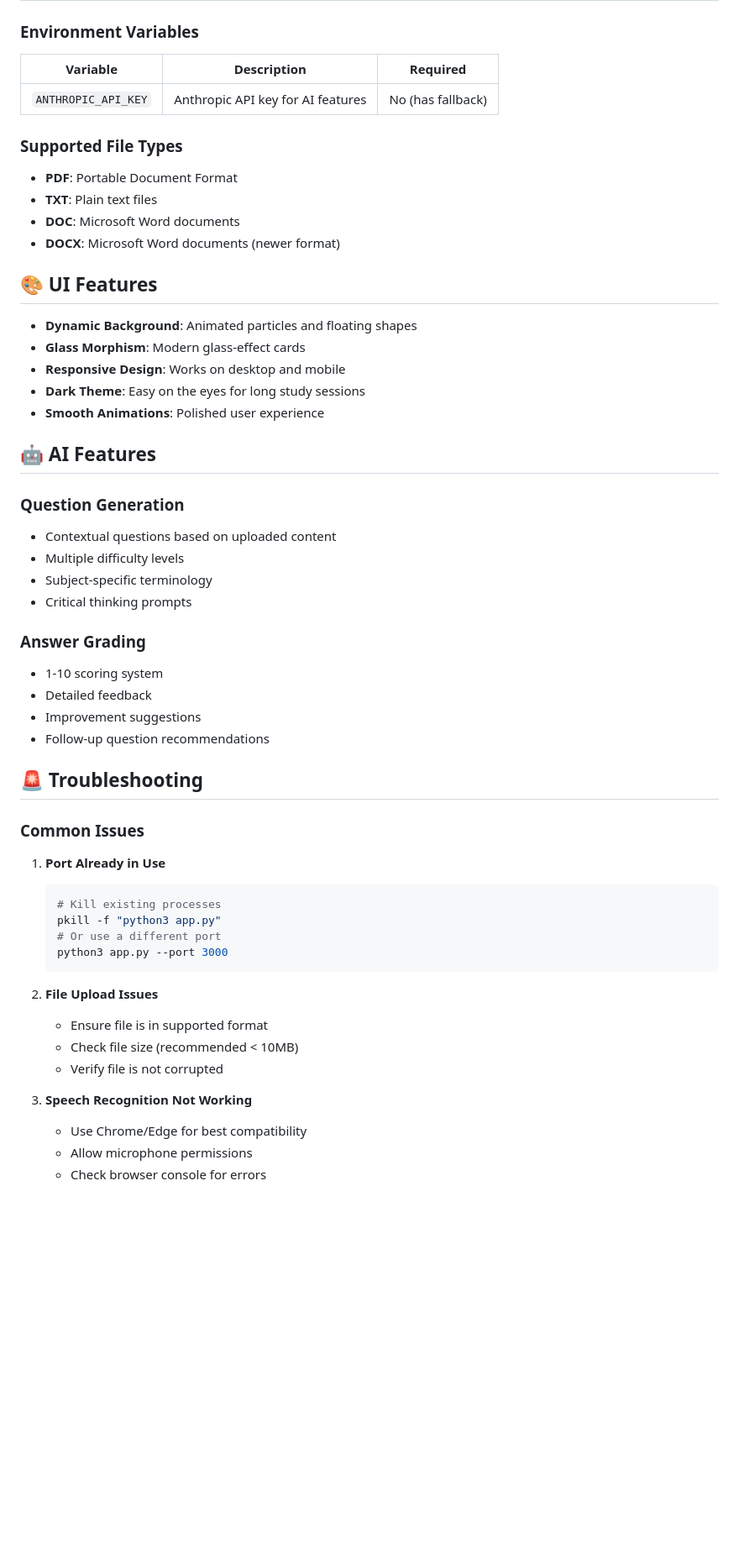
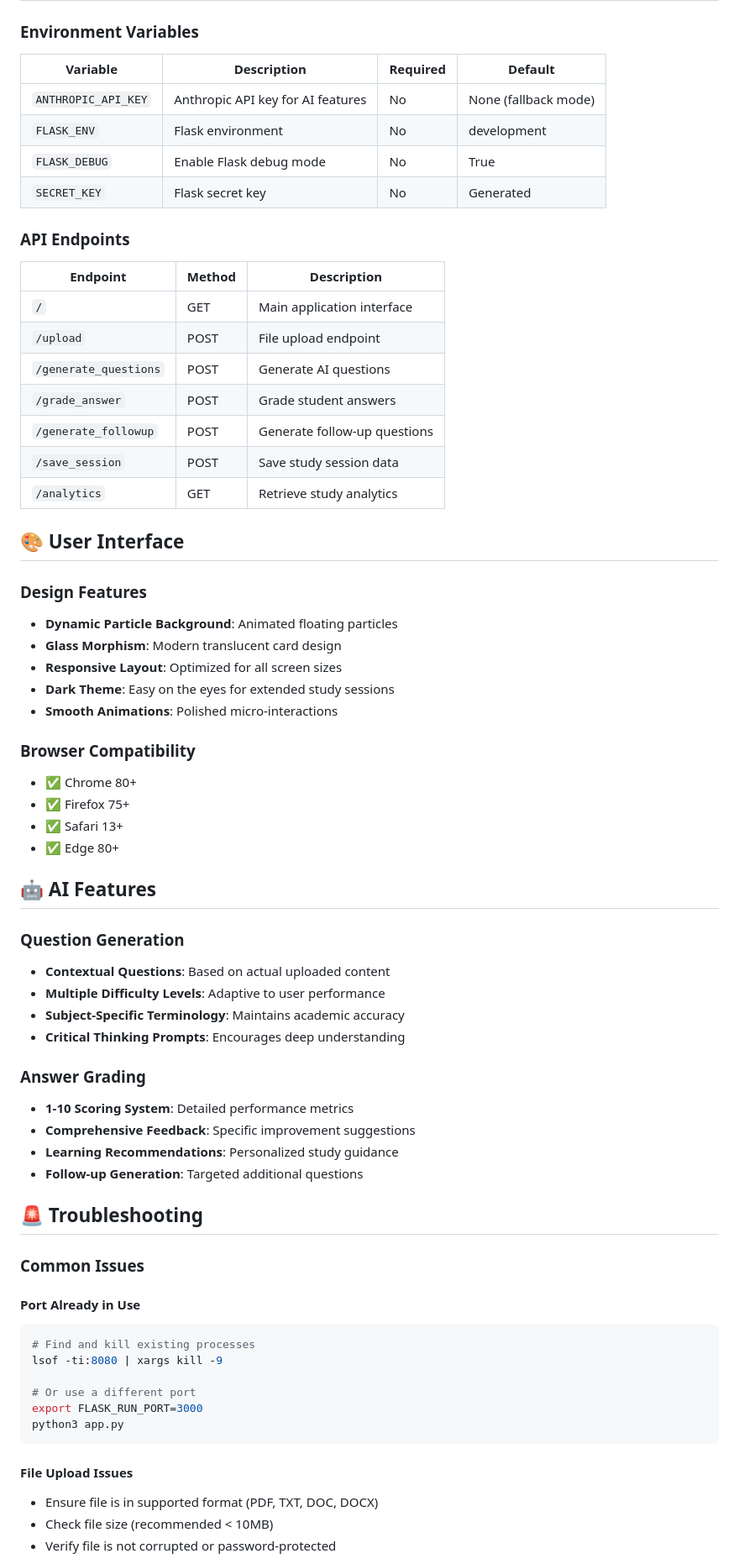
Before and after one commit to parthib-paul/ThinkALoud, a Markdown page: README.md, the part around the change printed below. Shown: that part at 84% size. Drawn GitHub-style; blank space fills up the shorter version.

````diff
--- a/README.md
+++ b/README.md
@@ -102,58 +169,70 @@ HackMIT/
 
 ### Environment Variables
 
-| Variable | Description | Required |
-|----------|-------------|----------|
-| `ANTHROPIC_API_KEY` | Anthropic API key for AI features | No (has fallback) |
+| Variable | Description | Required | Default |
+|----------|-------------|----------|---------|
+| `ANTHROPIC_API_KEY` | Anthropic API key for AI features | No | None (fallback mode) |
+| `FLASK_ENV` | Flask environment | No | development |
+| `FLASK_DEBUG` | Enable Flask debug mode | No | True |
+| `SECRET_KEY` | Flask secret key | No | Generated |
 
-### Supported File Types
+### API Endpoints
 
-- **PDF**: Portable Document Format
-- **TXT**: Plain text files
-- **DOC**: Microsoft Word documents
-- **DOCX**: Microsoft Word documents (newer format)
+| Endpoint | Method | Description |
+|----------|--------|-------------|
+| `/` | GET | Main application interface |
+| `/upload` | POST | File upload endpoint |
+| `/generate_questions` | POST | Generate AI questions |
+| `/grade_answer` | POST | Grade student answers |
+| `/generate_followup` | POST | Generate follow-up questions |
+| `/save_session` | POST | Save study session data |
+| `/analytics` | GET | Retrieve study analytics |
 
-## 🎨 UI Features
+## 🎨 User Interface
 
-- **Dynamic Background**: Animated particles and floating shapes
-- **Glass Morphism**: Modern glass-effect cards
-- **Responsive Design**: Works on desktop and mobile
-- **Dark Theme**: Easy on the eyes for long study sessions
-- **Smooth Animations**: Polished user experience
+### Design Features
+- **Dynamic Particle Background**: Animated floating particles
+- **Glass Morphism**: Modern translucent card design
+- **Responsive Layout**: Optimized for all screen sizes
+- **Dark Theme**: Easy on the eyes for extended study sessions
+- **Smooth Animations**: Polished micro-interactions
+
+### Browser Compatibility
+- ✅ Chrome 80+
+- ✅ Firefox 75+
+- ✅ Safari 13+
+- ✅ Edge 80+
 
 ## 🤖 AI Features
 
 ### Question Generation
-- Contextual questions based on uploaded content
-- Multiple difficulty levels
-- Subject-specific terminology
-- Critical thinking prompts
+- **Contextual Questions**: Based on actual uploaded content
+- **Multiple Difficulty Levels**: Adaptive to user performance
+- **Subject-Specific Terminology**: Maintains academic accuracy
+- **Critical Thinking Prompts**: Encourages deep understanding
 
 ### Answer Grading
-- 1-10 scoring system
-- Detailed feedback
-- Improvement suggestions
-- Follow-up question recommendations
+- **1-10 Scoring System**: Detailed performance metrics
+- **Comprehensive Feedback**: Specific improvement suggestions
+- **Learning Recommendations**: Personalized study guidance
+- **Follow-up Generation**: Targeted additional questions
 
 ## 🚨 Troubleshooting
 
 ### Common Issues
 
-1. **Port Already in Use**
-   ```bash
-   # Kill existing processes
-   pkill -f "python3 app.py"
-   # Or use a different port
-   python3 app.py --port 3000
-   ```
+#### Port Already in Use
+```bash
+# Find and kill existing processes
+lsof -ti:8080 | xargs kill -9
 
-2. **File Upload Issues**
-   - Ensure file is in supported format
-   - Check file size (recommended < 10MB)
-   - Verify file is not corrupted
+# Or use a different port
+export FLASK_RUN_PORT=3000
+python3 app.py
+```
 
-3. **Speech Recognition Not Working**
-   - Use Chrome/Edge for best compatibility
-   - Allow microphone permissions
-   - Check browser console for errors
+#### File Upload Issues
+- Ensure file is in supported format (PDF, TXT, DOC, DOCX)
+- Check file size (recommended < 10MB)
+- Verify file is not corrupted or password-protected
 
````
Also changed, not shown: other parts of README.md (+192 -72 lines).
